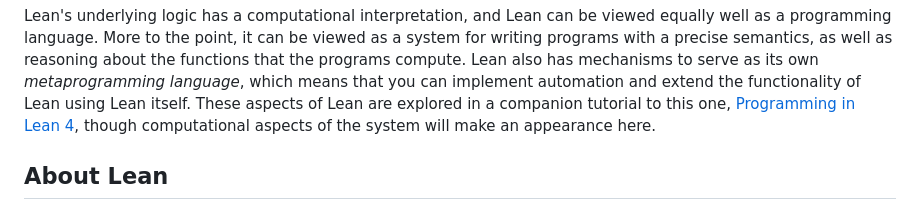
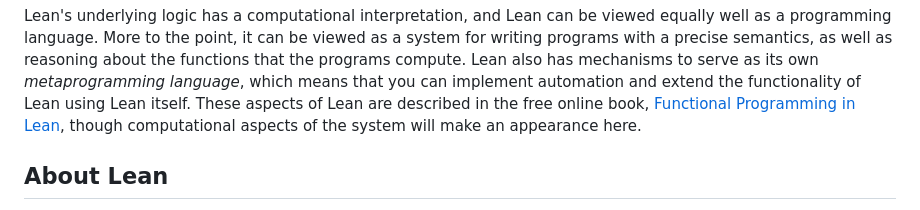
Before and after one commit to leanprover/theorem_proving_in_lean4, a Markdown page: introduction.md, the part around the change. GitHub-like rendering.

Commit message:
fix: replace placeholder link with FPiL (#97)

```diff
--- a/introduction.md
+++ b/introduction.md
@@ -45,7 +45,7 @@ Lean's underlying logic has a computational interpretation, and Lean can be view
 language. More to the point, it can be viewed as a system for writing programs with a precise semantics, as well as
 reasoning about the functions that the programs compute. Lean also has mechanisms to serve as its own *metaprogramming
 language*, which means that you can implement automation and extend the functionality of Lean using Lean itself. These
-aspects of Lean are explored in a companion tutorial to this one, [Programming in Lean 4](TBD), though computational
+aspects of Lean are described in the free online book, [Functional Programming in Lean](https://lean-lang.org/functional_programming_in_lean/), though computational
 aspects of the system will make an appearance here.
 
 About Lean
```
